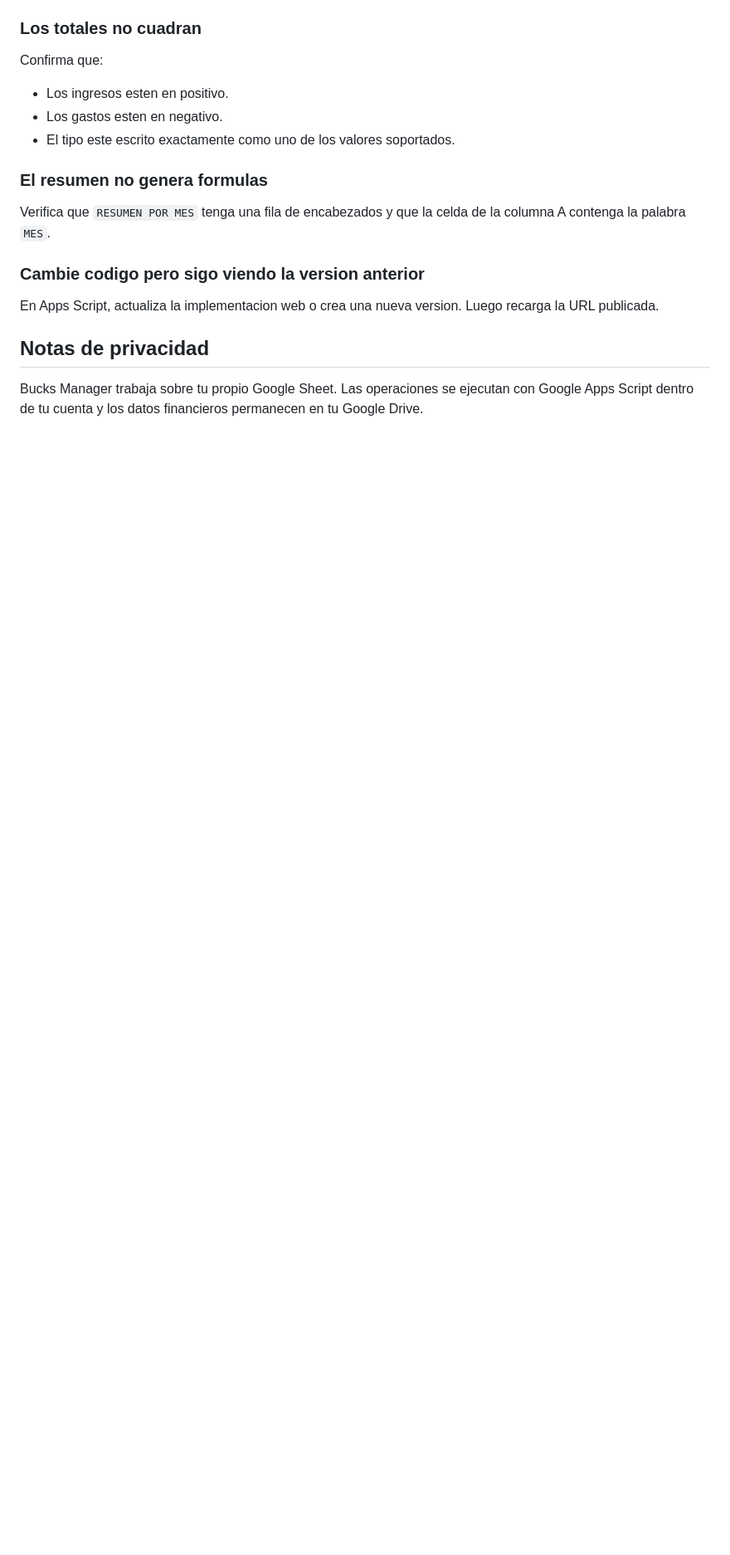
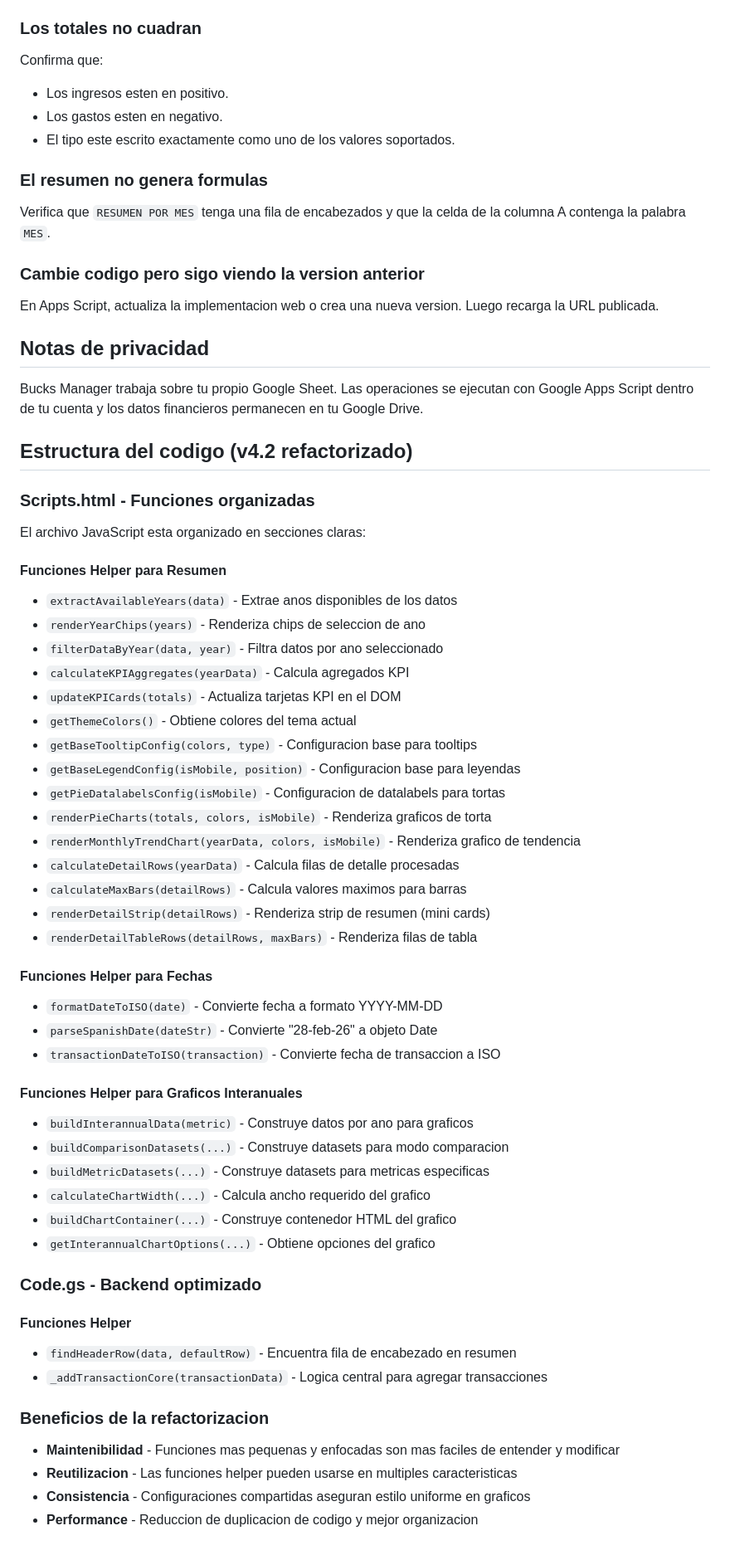
Before and after one commit to JoseVargasS/INGRESOS-Y-GASTOS-APP-SCRIPT, a Markdown page: README.md, the part around the change. Shown at 83% size. GitHub-like rendering; blank space fills up the shorter version.

Commit message:
docs(README): add code structure overview for version 4.2
- Outline the organization of JavaScript functions in Scripts.html
- Summarize backend improvements in Code.gs
- Highlight benefits of refactoring: maintainability, reusability, consistency, and performance

```diff
--- a/README.md
+++ b/README.md
@@ -254,3 +254,52 @@ En Apps Script, actualiza la implementacion web o crea una nueva version. Luego
 ## Notas de privacidad
 
 Bucks Manager trabaja sobre tu propio Google Sheet. Las operaciones se ejecutan con Google Apps Script dentro de tu cuenta y los datos financieros permanecen en tu Google Drive.
+
+## Estructura del codigo (v4.2 refactorizado)
+
+### Scripts.html - Funciones organizadas
+
+El archivo JavaScript esta organizado en secciones claras:
+
+#### Funciones Helper para Resumen
+- `extractAvailableYears(data)` - Extrae anos disponibles de los datos
+- `renderYearChips(years)` - Renderiza chips de seleccion de ano
+- `filterDataByYear(data, year)` - Filtra datos por ano seleccionado
+- `calculateKPIAggregates(yearData)` - Calcula agregados KPI
+- `updateKPICards(totals)` - Actualiza tarjetas KPI en el DOM
+- `getThemeColors()` - Obtiene colores del tema actual
+- `getBaseTooltipConfig(colors, type)` - Configuracion base para tooltips
+- `getBaseLegendConfig(isMobile, position)` - Configuracion base para leyendas
+- `getPieDatalabelsConfig(isMobile)` - Configuracion de datalabels para tortas
+- `renderPieCharts(totals, colors, isMobile)` - Renderiza graficos de torta
+- `renderMonthlyTrendChart(yearData, colors, isMobile)` - Renderiza grafico de tendencia
+- `calculateDetailRows(yearData)` - Calcula filas de detalle procesadas
+- `calculateMaxBars(detailRows)` - Calcula valores maximos para barras
+- `renderDetailStrip(detailRows)` - Renderiza strip de resumen (mini cards)
+- `renderDetailTableRows(detailRows, maxBars)` - Renderiza filas de tabla
+
+#### Funciones Helper para Fechas
+- `formatDateToISO(date)` - Convierte fecha a formato YYYY-MM-DD
+- `parseSpanishDate(dateStr)` - Convierte "28-feb-26" a objeto Date
+- `transactionDateToISO(transaction)` - Convierte fecha de transaccion a ISO
+
+#### Funciones Helper para Graficos Interanuales
+- `buildInterannualData(metric)` - Construye datos por ano para graficos
+- `buildComparisonDatasets(...)` - Construye datasets para modo comparacion
+- `buildMetricDatasets(...)` - Construye datasets para metricas especificas
+- `calculateChartWidth(...)` - Calcula ancho requerido del grafico
+- `buildChartContainer(...)` - Construye contenedor HTML del grafico
+- `getInterannualChartOptions(...)` - Obtiene opciones del grafico
+
+### Code.gs - Backend optimizado
+
+#### Funciones Helper
+- `findHeaderRow(data, defaultRow)` - Encuentra fila de encabezado en resumen
+- `_addTransactionCore(transactionData)` - Logica central para agregar transacciones
+
+### Beneficios de la refactorizacion
+
+- **Maintenibilidad** - Funciones mas pequenas y enfocadas son mas faciles de entender y modificar
+- **Reutilizacion** - Las funciones helper pueden usarse en multiples caracteristicas
+- **Consistencia** - Configuraciones compartidas aseguran estilo uniforme en graficos
+- **Performance** - Reduccion de duplicacion de codigo y mejor organizacion
```
